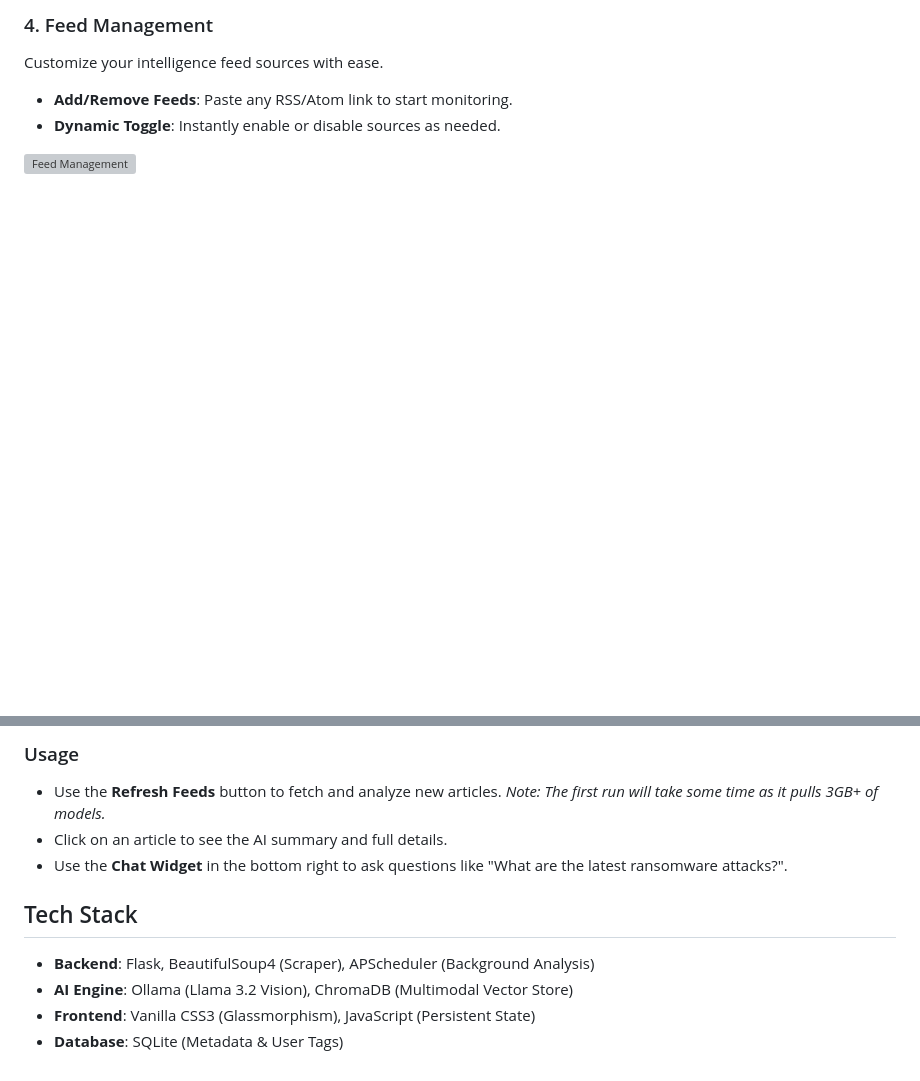
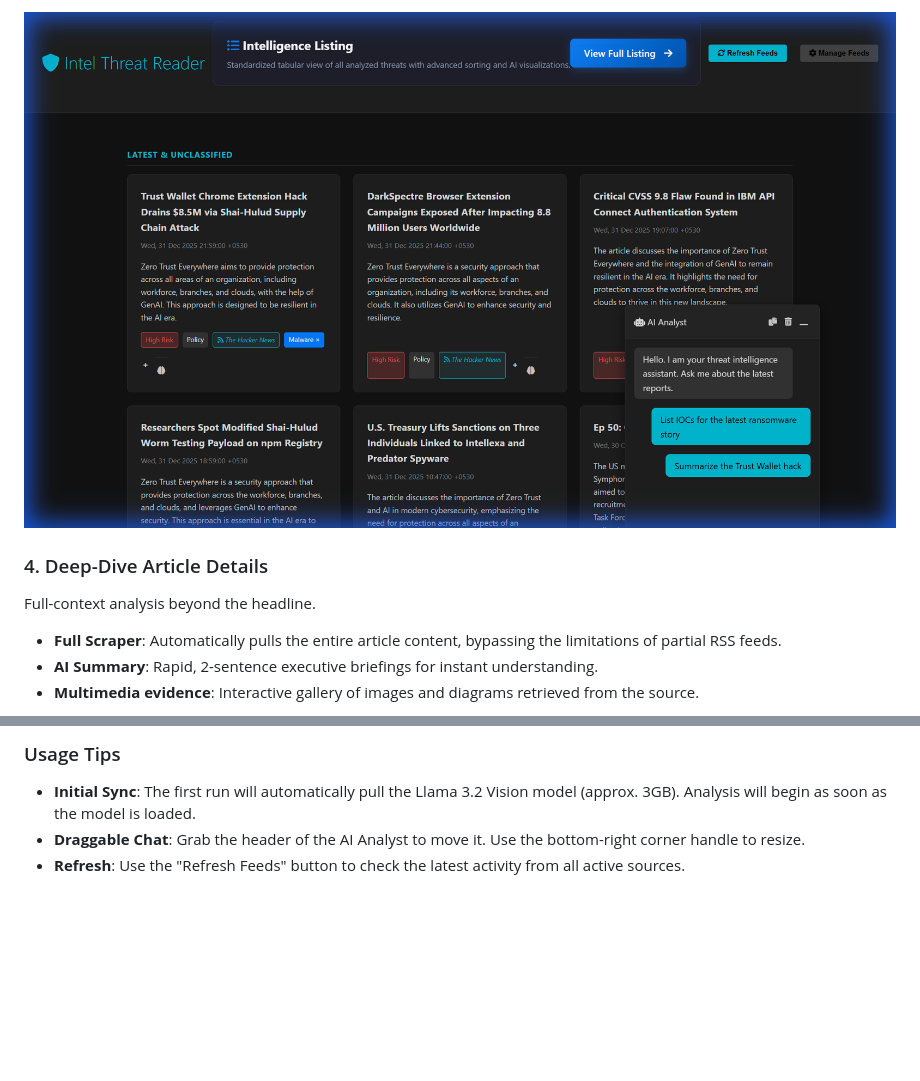
Before and after one commit to Sagz9000/IntelThreatReader, a Markdown page: README.md, 2 parts joined by grey strips. GitHub-like rendering; pictures changed too: pictures/chat_analyst.png (added); blank space fills up the shorter version; grey boxes are pictures that could not be loaded.

```diff
--- a/README.md
+++ b/README.md
@@ -31,8 +31,9 @@ A persistent, context-aware chatbot available across all pages.
 
-### 4. Feed Management
-Customize your intelligence feed sources with ease.
-- **Add/Remove Feeds**: Paste any RSS/Atom link to start monitoring.
-- **Dynamic Toggle**: Instantly enable or disable sources as needed.
+![AI Analyst Chat](pictures/chat_analyst.png)
 
-![Feed Management](C:\Users\potte\.gemini\antigravity\brain\983a56c7-b3d6-47ab-8eab-08544ac2dd27\feed_management_modal_1767750079762.png)
+### 4. Deep-Dive Article Details
+Full-context analysis beyond the headline.
+- **Full Scraper**: Automatically pulls the entire article content, bypassing the limitations of partial RSS feeds.
+- **AI Summary**: Rapid, 2-sentence executive briefings for instant understanding.
+- **Multimedia evidence**: Interactive gallery of images and diagrams retrieved from the source.
 
@@ -49,11 +79,5 @@ Customize your intelligence feed sources with ease.
 
-### Usage
-- Use the **Refresh Feeds** button to fetch and analyze new articles. *Note: The first run will take some time as it pulls 3GB+ of models.*
-- Click on an article to see the AI summary and full details.
-- Use the **Chat Widget** in the bottom right to ask questions like "What are the latest ransomware attacks?".
-
-## Tech Stack
-- **Backend**: Flask, BeautifulSoup4 (Scraper), APScheduler (Background Analysis)
-- **AI Engine**: Ollama (Llama 3.2 Vision), ChromaDB (Multimodal Vector Store)
-- **Frontend**: Vanilla CSS3 (Glassmorphism), JavaScript (Persistent State)
-- **Database**: SQLite (Metadata & User Tags)
+### Usage Tips
+- **Initial Sync**: The first run will automatically pull the Llama 3.2 Vision model (approx. 3GB). Analysis will begin as soon as the model is loaded.
+- **Draggable Chat**: Grab the header of the AI Analyst to move it. Use the bottom-right corner handle to resize.
+- **Refresh**: Use the "Refresh Feeds" button to check the latest activity from all active sources.
```
Also changed, not shown: other parts of README.md (+56 -27 lines), pictures/article_details.png (added), pictures/dashboard.png (added), pictures/feed_management.png (added), pictures/intelligence_listing.png (added), 7 other files.
